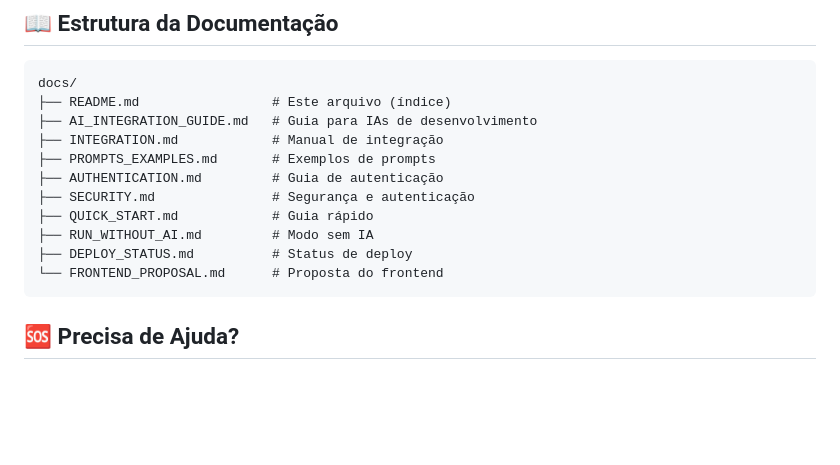
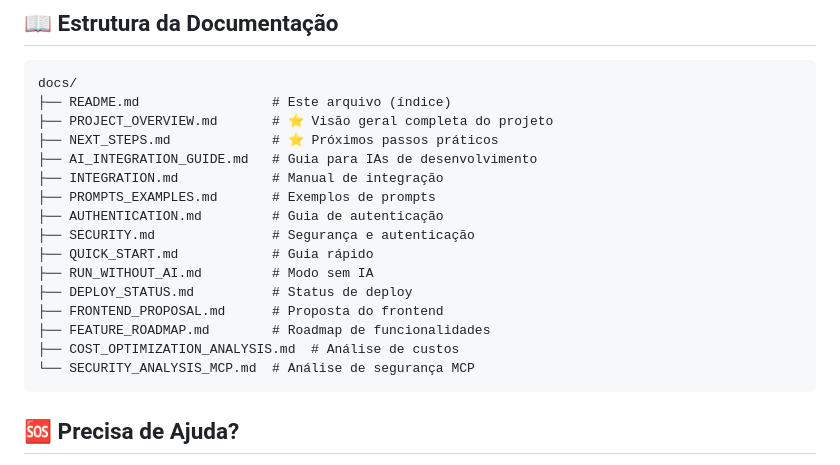
Before and after one commit to resper1965/nprocess, a Markdown page: docs/README.md, the part around the change. GitHub-like rendering; blank space fills up the shorter version.

Commit message:
docs: Atualizar índice com novos documentos

````diff
--- a/docs/README.md
+++ b/docs/README.md
@@ -75,6 +75,8 @@
 ```
 docs/
 ├── README.md                 # Este arquivo (índice)
+├── PROJECT_OVERVIEW.md       # ⭐ Visão geral completa do projeto
+├── NEXT_STEPS.md             # ⭐ Próximos passos práticos
 ├── AI_INTEGRATION_GUIDE.md   # Guia para IAs de desenvolvimento
 ├── INTEGRATION.md            # Manual de integração
 ├── PROMPTS_EXAMPLES.md       # Exemplos de prompts
@@ -83,7 +85,10 @@ docs/
 ├── QUICK_START.md            # Guia rápido
 ├── RUN_WITHOUT_AI.md         # Modo sem IA
 ├── DEPLOY_STATUS.md          # Status de deploy
-└── FRONTEND_PROPOSAL.md      # Proposta do frontend
+├── FRONTEND_PROPOSAL.md      # Proposta do frontend
+├── FEATURE_ROADMAP.md        # Roadmap de funcionalidades
+├── COST_OPTIMIZATION_ANALYSIS.md  # Análise de custos
+└── SECURITY_ANALYSIS_MCP.md  # Análise de segurança MCP
 ```
 
 ## 🆘 Precisa de Ajuda?
````
